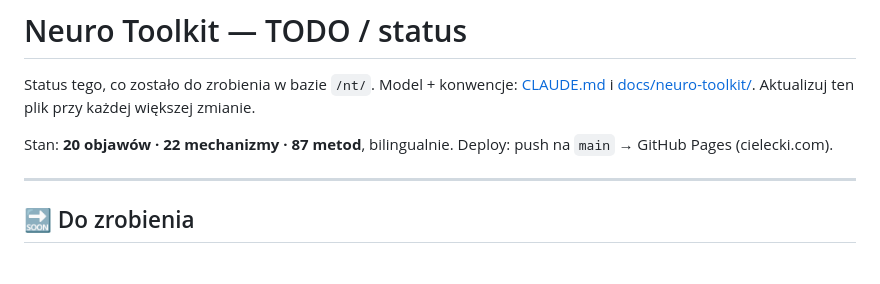
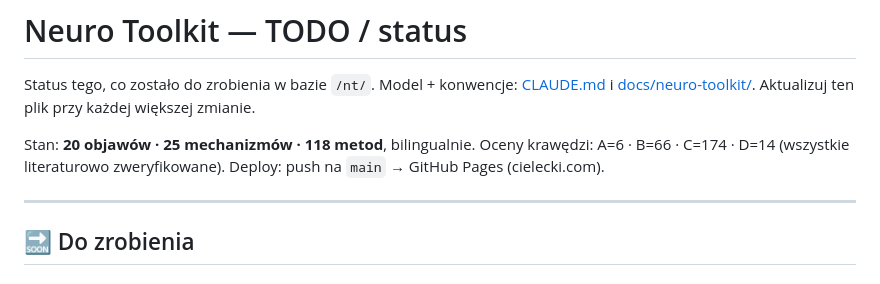
Before and after one commit to cielecki/cielecki-landing, a Markdown page: TODO.md, the part around the change. Rendered like a GitHub page.

Commit message:
nt: TODO — refresh stale status header (87→118 methods, 22→25 mechanisms)

```diff
--- a/TODO.md
+++ b/TODO.md
@@ -3,7 +3,7 @@
 Status tego, co zostało do zrobienia w bazie `/nt/`. Model + konwencje: [CLAUDE.md](CLAUDE.md)
 i [docs/neuro-toolkit/](docs/neuro-toolkit/). Aktualizuj ten plik przy każdej większej zmianie.
 
-Stan: **20 objawów · 22 mechanizmy · 87 metod**, bilingualnie. Deploy: push na `main` → GitHub Pages (cielecki.com).
+Stan: **20 objawów · 25 mechanizmów · 118 metod**, bilingualnie. Oceny krawędzi: A=6 · B=66 · C=174 · D=14 (wszystkie literaturowo zweryfikowane). Deploy: push na `main` → GitHub Pages (cielecki.com).
 
 ---
 
```
